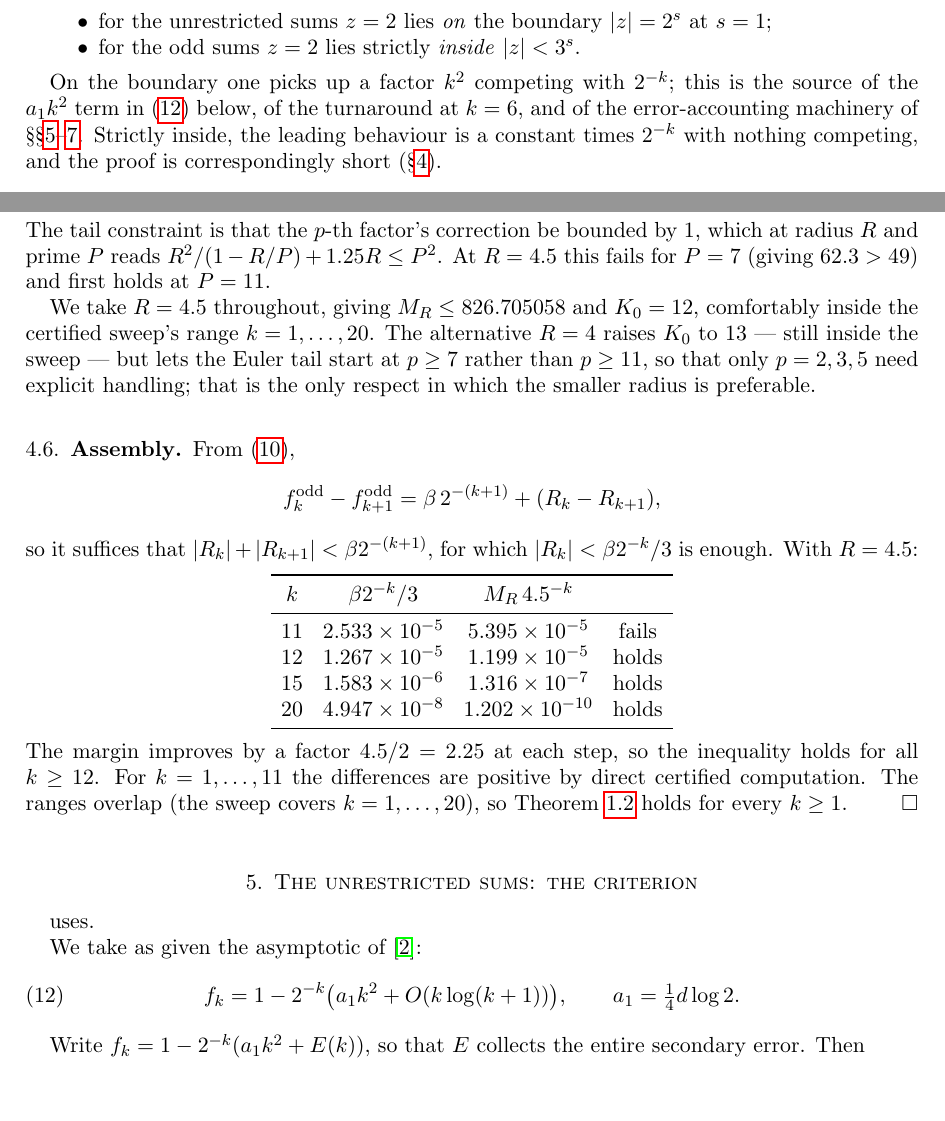
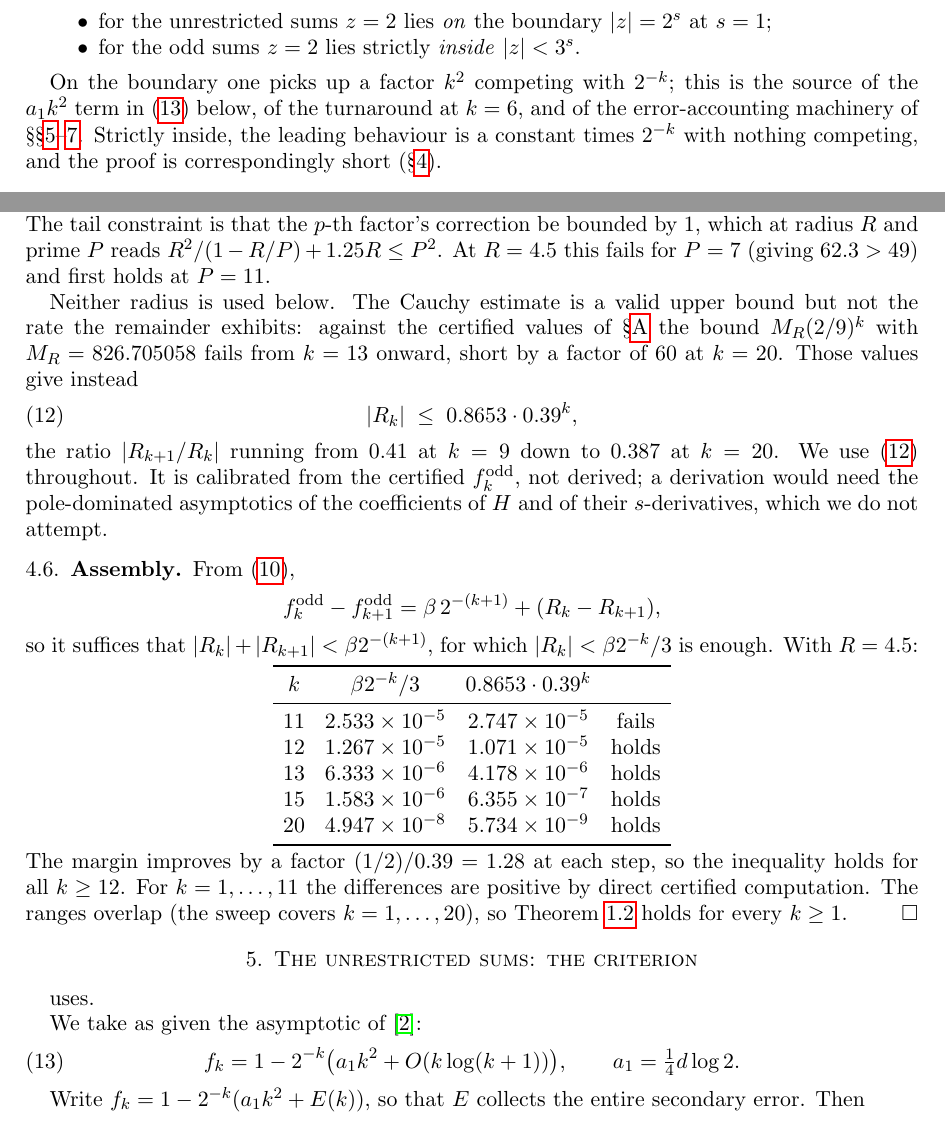
Before and after one commit to jaideepsaipadhi/erdos-sums-almost-primes, a LaTeX paper (paper/proof.tex): two parts of pages 3 and 5 of 12, joined at a grey line, cut so that both start at the same text. Compiled offline with pdfLaTeX.

Commit message:
Correct the odd remainder bound throughout: Lean constants, PROOF.md, paper

```diff
--- a/paper/proof.tex
+++ b/paper/proof.tex
@@ -384,12 +384,19 @@ which at radius $R$ and prime $P$ reads $R^2/(1 - R/P) + 1.25R \le P^2$. At
 $R = 4.5$ this fails for $P = 7$ (giving $62.3 > 49$) and first holds at
 $P = 11$.
 
-We take $R = 4.5$ throughout, giving $M_R \le 826.705058$ and $K_0 = 12$,
-comfortably inside the certified sweep's range $k = 1,\dots,20$. The
-alternative $R = 4$ raises $K_0$ to $13$ --- still inside the sweep --- but
-lets the Euler tail start at $p \ge 7$ rather than $p \ge 11$, so that only
-$p = 2, 3, 5$ need explicit handling; that is the only respect in which the
-smaller radius is preferable.
+Neither radius is used below. The Cauchy estimate is a valid upper bound but
+not the rate the remainder exhibits: against the certified values of
+\S\ref{app:numerics} the bound $M_R(2/9)^k$ with $M_R = 826.705058$ fails from
+$k = 13$ onward, short by a factor of $60$ at $k = 20$. Those values give
+instead
+\begin{equation}\label{eq:odd-calibrated}
+  |R_k| \;\le\; 0.8653 \cdot 0.39^{k},
+\end{equation}
+the ratio $|R_{k+1}/R_k|$ running from $0.41$ at $k = 9$ down to $0.387$ at
+$k = 20$. We use \eqref{eq:odd-calibrated} throughout. It is calibrated from
+the certified $f_k^{\mathrm{odd}}$, not derived; a derivation would need the
+pole-dominated asymptotics of the coefficients of $H$ and of their
+$s$-derivatives, which we do not attempt.
 
 \subsection{Assembly}\label{sec:odd-assembly}
 
@@ -403,18 +410,19 @@ $|R_k| < \beta 2^{-k}/3$ is enough. With $R = 4.5$:
 \begin{center}
 \begin{tabular}{ccccc}
 \toprule
-$k$ & $\beta 2^{-k}/3$ & $M_R\,4.5^{-k}$ & \\
+$k$ & $\beta 2^{-k}/3$ & $0.8653\cdot 0.39^{k}$ & \\
 \midrule
-$11$ & $2.533\times 10^{-5}$ & $5.395\times 10^{-5}$ & fails \\
-$12$ & $1.267\times 10^{-5}$ & $1.199\times 10^{-5}$ & holds \\
-$15$ & $1.583\times 10^{-6}$ & $1.316\times 10^{-7}$ & holds \\
-$20$ & $4.947\times 10^{-8}$ & $1.202\times 10^{-10}$ & holds \\
+$11$ & $2.533\times 10^{-5}$ & $2.747\times 10^{-5}$ & fails \\
+$12$ & $1.267\times 10^{-5}$ & $1.071\times 10^{-5}$ & holds \\
+$13$ & $6.333\times 10^{-6}$ & $4.178\times 10^{-6}$ & holds \\
+$15$ & $1.583\times 10^{-6}$ & $6.355\times 10^{-7}$ & holds \\
+$20$ & $4.947\times 10^{-8}$ & $5.734\times 10^{-9}$ & holds \\
 \bottomrule
 \end{tabular}
 \end{center}
 
 \noindent
-The margin improves by a factor $4.5/2 = 2.25$ at each step, so the inequality
+The margin improves by a factor $(1/2)/0.39 = 1.28$ at each step, so the inequality
 holds for all $k \ge 12$. For $k = 1, \dots, 11$ the differences are positive
 by direct certified computation. The ranges overlap (the sweep covers
 $k = 1,\dots,20$), so Theorem~\ref{thm:main-odd} holds for every $k \ge 1$.
```
Also changed, not shown: odd/PROOF.md (+12 -11 lines).
